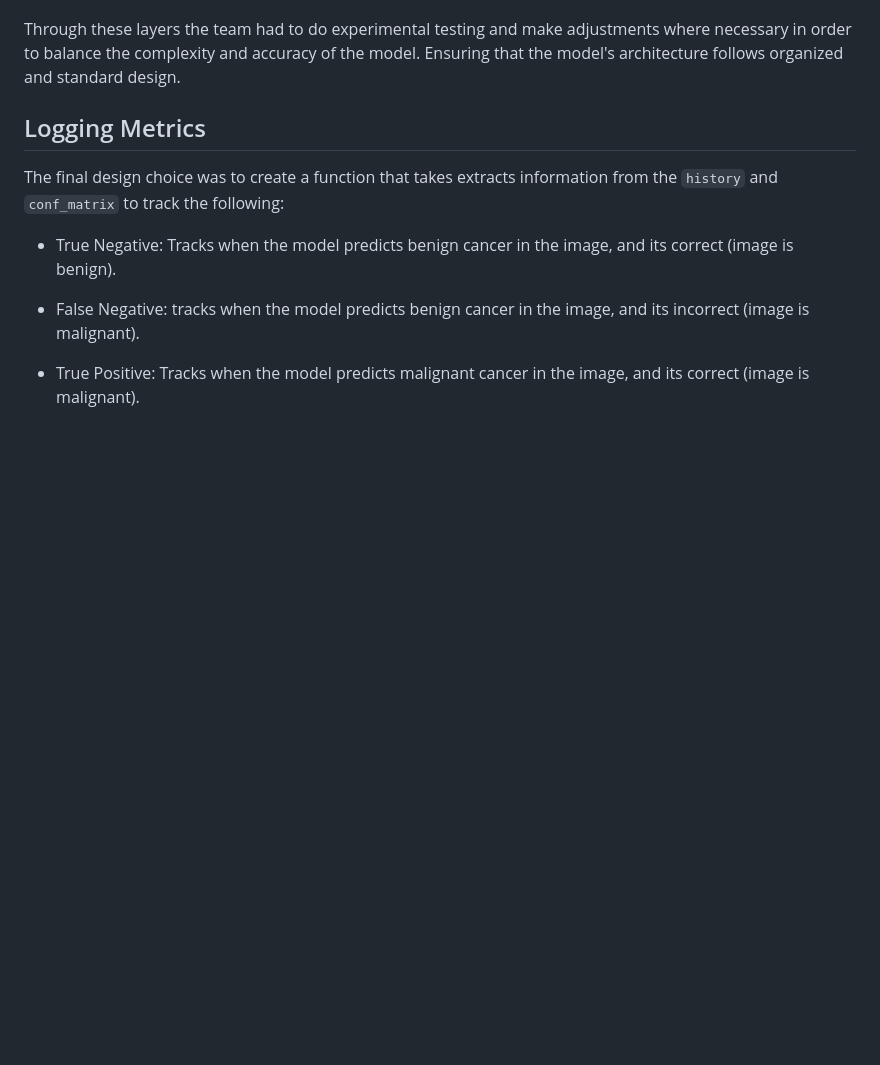
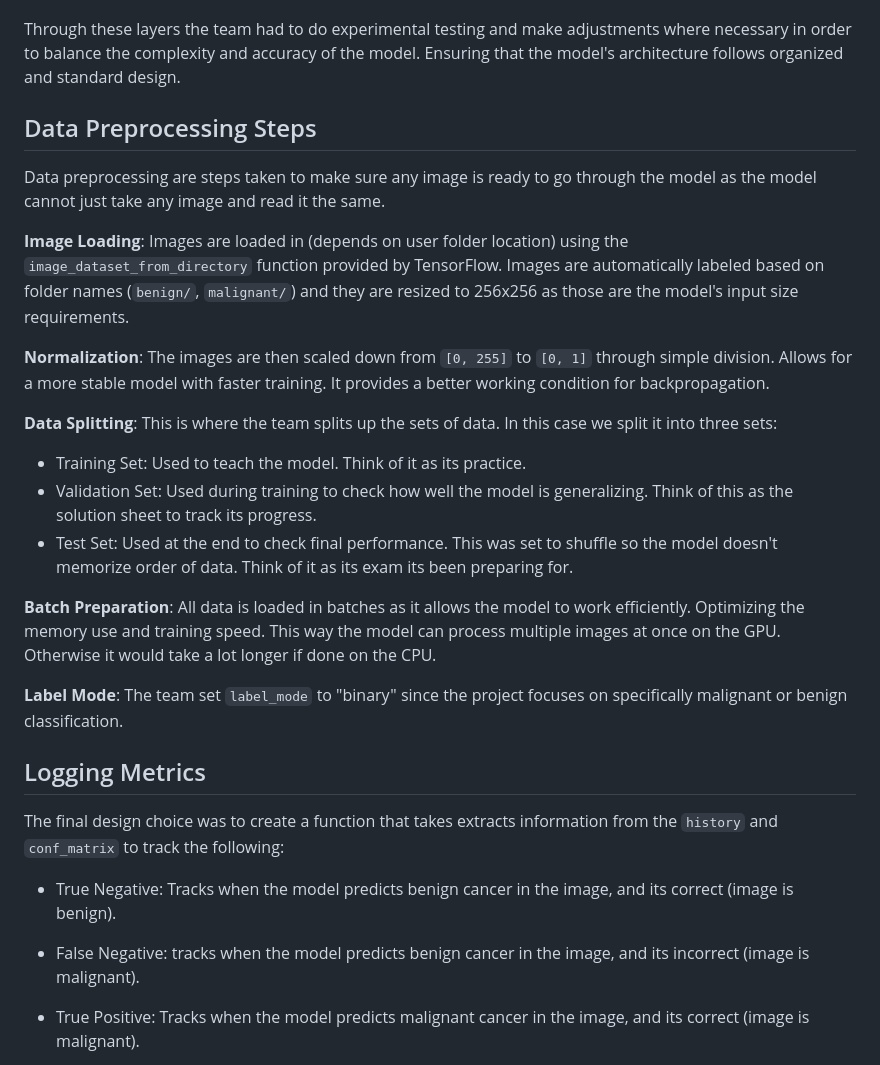
Before and after one commit to yung00se/melanoma_model, a Markdown page: docs/melanoma_model_tracker.md, the part around the change. GitHub-like rendering; blank space fills up the shorter version.

Commit message:
Doc: Data Preprocessing Steps

```diff
--- a/docs/melanoma_model_tracker.md
+++ b/docs/melanoma_model_tracker.md
@@ -32,7 +32,22 @@ The following sections briefly cover the model's structure:
 
 Through these layers the team had to do experimental testing and make adjustments where necessary in order to balance the complexity and accuracy of the model. Ensuring that the model's architecture follows organized and standard design.
 
+## Data Preprocessing Steps
 
+Data preprocessing are steps taken to make sure any image is ready to go through the model as the model cannot just take any image and read it the same.
+
+**Image Loading**: Images are loaded in (depends on user folder location) using the `image_dataset_from_directory` function provided by TensorFlow. Images are automatically labeled based on folder names (`benign/`, `malignant/`) and they are resized to 256x256 as those are the model's input size requirements.
+
+**Normalization**: The images are then scaled down from `[0, 255]` to `[0, 1]` through simple division. Allows for a more stable model with faster training. It provides a better working condition for backpropagation.
+
+**Data Splitting**: This is where the team splits up the sets of data. In this case we split it into three sets:
+- Training Set: Used to teach the model. Think of it as its practice.
+- Validation Set: Used during training to check how well the model is generalizing. Think of this as the solution sheet to track its progress.
+- Test Set: Used at the end to check final performance. This was set to shuffle so the model doesn't memorize order of data. Think of it as its exam its been preparing for.
+
+**Batch Preparation**: All data is loaded in batches as it allows the model to work efficiently. Optimizing the memory use and training speed. This way the model can process multiple images at once on the GPU. Otherwise it would take a lot longer if done on the CPU.
+
+**Label Mode**: The team set `label_mode` to "binary" since the project focuses on specifically malignant or benign classification.
 
 ## Logging Metrics
 The final design choice was to create a function that takes extracts information from the `history` and `conf_matrix` to track the following:
```
